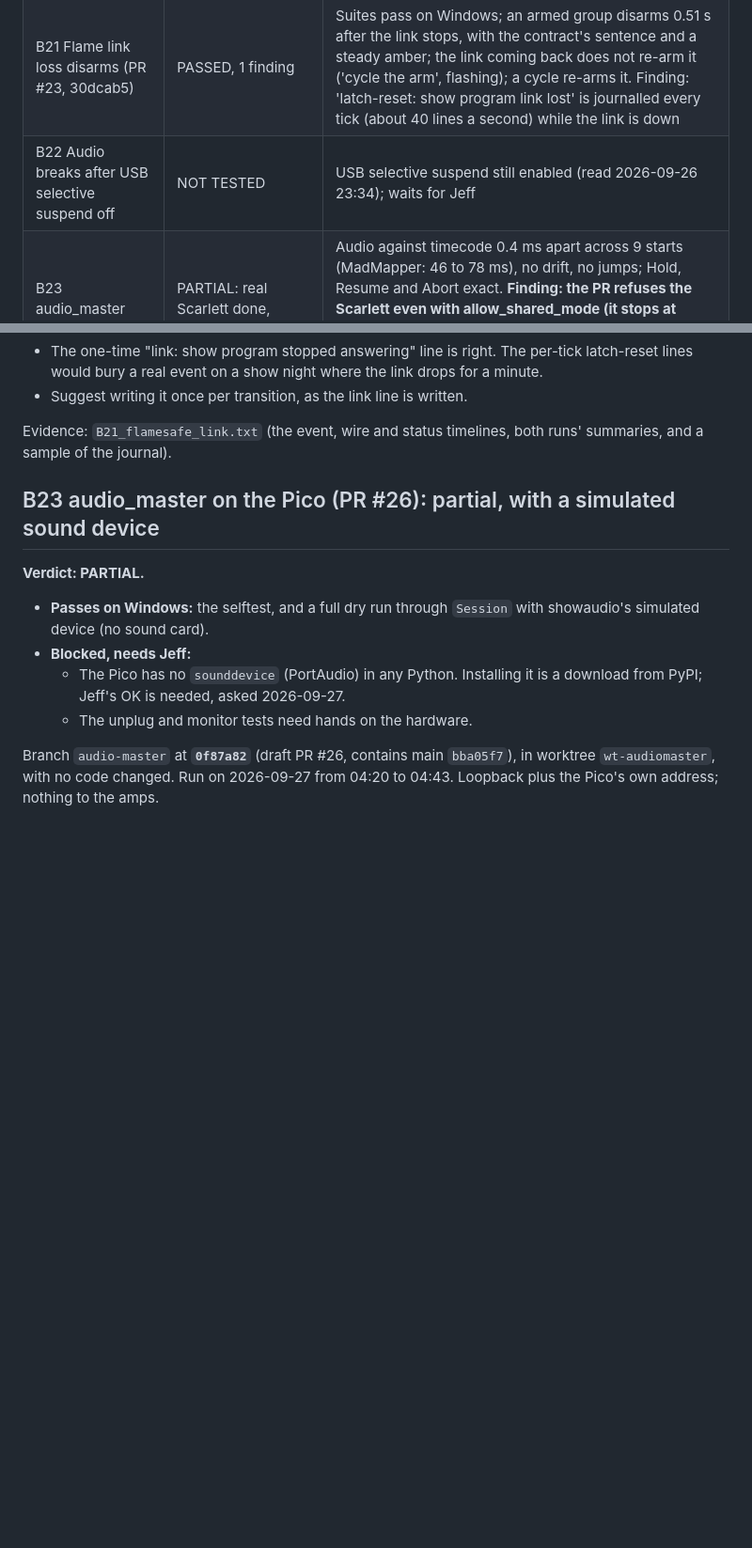
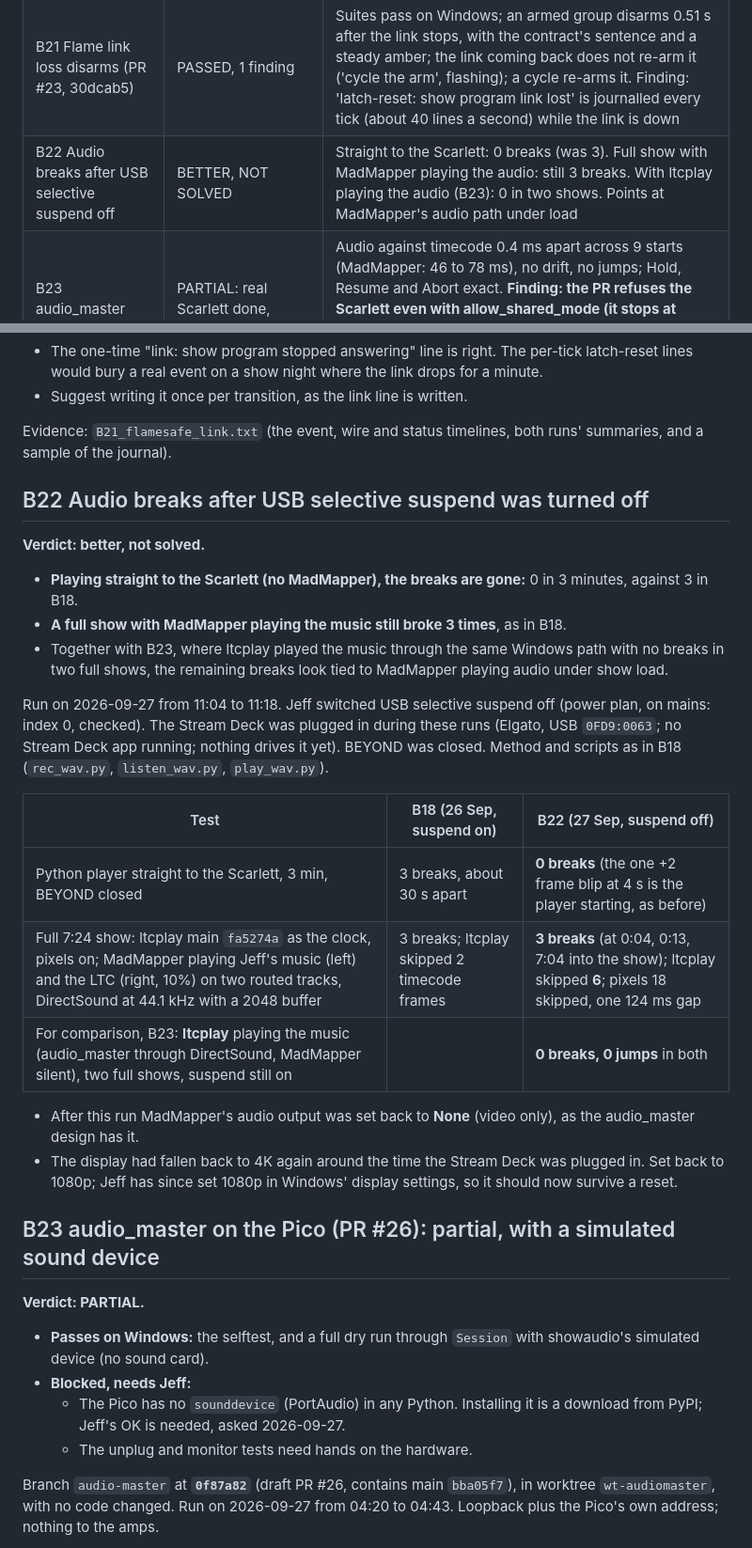
Before and after one commit to jholmes09/LTCPlay, a Markdown page: bench/bench_report_2026-09-25.md, 2 parts joined by grey strips. Shown at 94% size. GitHub-like rendering; blank space fills up the shorter version.

Commit message:
bench: B22 audio breaks after USB selective suspend off
Co-Authored-By: Claude Opus 5.5 <noreply@anthropic.com>

```diff
--- a/bench/bench_report_2026-09-25.md
+++ b/bench/bench_report_2026-09-25.md
@@ -30,7 +30,7 @@ Written by Claude Code on the show PC (VIOSO AnyStation Pico) for Jeff and the m
 | B19 Hold no longer counts as skipped (PR #20, 8488845) | PASSED | 20 held cues: ltcplay's skipped count 8 in total (was about 600 per Hold); 0 out-of-order pixel frames; 0 or 1 frames lost per resume in 19 of 20 Holds |
 | B20 Pixel pacing after a CPU burst (PR #19, 3f8b0a2) | PASSED | After a burst on every core the branch returns exactly to its earlier timing (-2.9 ms); main steps to -8.9 ms and stays there. A 2-core burst disturbs neither; no 0 ms pairs anywhere |
 | B21 Flame link loss disarms (PR #23, 30dcab5) | PASSED, 1 finding | Suites pass on Windows; an armed group disarms 0.51 s after the link stops, with the contract's sentence and a steady amber; the link coming back does not re-arm it ('cycle the arm', flashing); a cycle re-arms it. Finding: 'latch-reset: show program link lost' is journalled every tick (about 40 lines a second) while the link is down |
-| B22 Audio breaks after USB selective suspend off | NOT TESTED | USB selective suspend still enabled (read 2026-09-26 23:34); waits for Jeff |
+| B22 Audio breaks after USB selective suspend off | BETTER, NOT SOLVED | Straight to the Scarlett: 0 breaks (was 3). Full show with MadMapper playing the audio: still 3 breaks. With ltcplay playing the audio (B23): 0 in two shows. Points at MadMapper's audio path under load |
 | B23 audio_master (PR #26, 0f87a82) | PARTIAL: real Scarlett done, unplug test waits for Jeff | Audio against timecode 0.4 ms apart across 9 starts (MadMapper: 46 to 78 ms), no drift, no jumps; Hold, Resume and Abort exact. **Finding: the PR refuses the Scarlett even with allow_shared_mode (it stops at WASAPI exclusive, which cannot do 48 kHz); the test ran on DirectSound through a bench-only override.** ASIO: no driver presents a device; WDM-KS takes 48 kHz but was busy |
 
 ## B0 The machine
@@ -687,6 +687,25 @@ Output over the whole run: 2,088 packets at 40.10 a second, priority 200, univer
 Evidence: `B21_flamesafe_link.txt` (the event, wire and status timelines, both runs' summaries, and a sample of the journal).
 
 
+
+## B22 Audio breaks after USB selective suspend was turned off
+
+**Verdict: better, not solved.**
+- **Playing straight to the Scarlett (no MadMapper), the breaks are gone:** 0 in 3 minutes, against 3 in B18.
+- **A full show with MadMapper playing the music still broke 3 times**, as in B18.
+- Together with B23, where ltcplay played the music through the same Windows path with no breaks in two full shows, the remaining breaks look tied to MadMapper playing audio under show load.
+
+Run on 2026-09-27 from 11:04 to 11:18. Jeff switched USB selective suspend off (power plan, on mains: index 0, checked). The Stream Deck was plugged in during these runs (Elgato, USB `0FD9:0063`; no Stream Deck app running; nothing drives it yet). BEYOND was closed. Method and scripts as in B18 (`rec_wav.py`, `listen_wav.py`, `play_wav.py`).
+
+| Test | B18 (26 Sep, suspend on) | B22 (27 Sep, suspend off) |
+|---|---|---|
+| Python player straight to the Scarlett, 3 min, BEYOND closed | 3 breaks, about 30 s apart | **0 breaks** (the one +2 frame blip at 4 s is the player starting, as before) |
+| Full 7:24 show: ltcplay main `fa5274a` as the clock, pixels on; MadMapper playing Jeff's music (left) and the LTC (right, 10%) on two routed tracks, DirectSound at 44.1 kHz with a 2048 buffer | 3 breaks; ltcplay skipped 2 timecode frames | **3 breaks** (at 0:04, 0:13, 7:04 into the show); ltcplay skipped **6**; pixels 18 skipped, one 124 ms gap |
+| For comparison, B23: **ltcplay** playing the music (audio_master through DirectSound, MadMapper silent), two full shows, suspend still on | | **0 breaks, 0 jumps** in both |
+
+- After this run MadMapper's audio output was set back to **None** (video only), as the audio_master design has it.
+- The display had fallen back to 4K again around the time the Stream Deck was plugged in. Set back to 1080p; Jeff has since set 1080p in Windows' display settings, so it should now survive a reset.
+
 ## B23 audio_master on the Pico (PR #26): partial, with a simulated sound device
 
 **Verdict: PARTIAL.**
```
